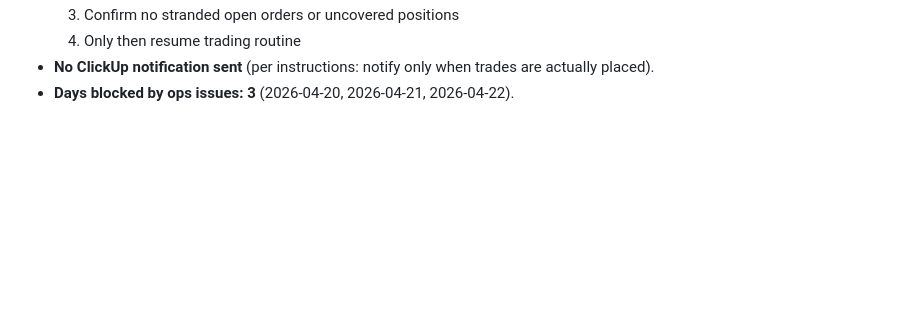
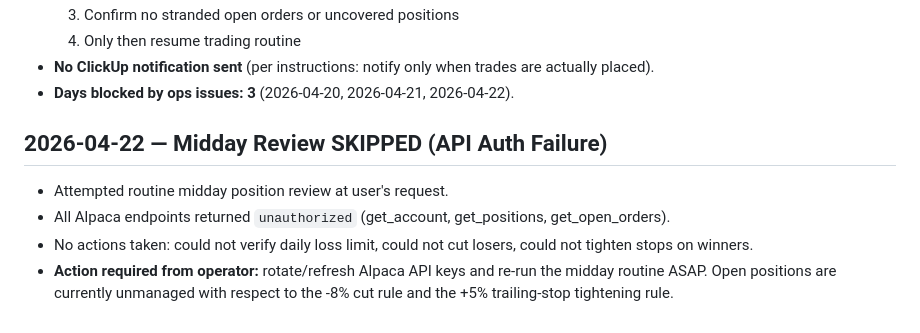
Before and after one commit to flynncest/tradingbot, a Markdown page: memory/trade_log.md, the part around the change. Rendered like a GitHub page; blank space fills up the shorter version.

Commit message:
midday: 2026-04-22

```diff
--- a/memory/trade_log.md
+++ b/memory/trade_log.md
@@ -101,3 +101,10 @@
   4. Only then resume trading routine
 - **No ClickUp notification sent** (per instructions: notify only when trades are actually placed).
 - **Days blocked by ops issues: 3** (2026-04-20, 2026-04-21, 2026-04-22).
+
+
+## 2026-04-22 — Midday Review SKIPPED (API Auth Failure)
+- Attempted routine midday position review at user's request.
+- All Alpaca endpoints returned `unauthorized` (get_account, get_positions, get_open_orders).
+- No actions taken: could not verify daily loss limit, could not cut losers, could not tighten stops on winners.
+- **Action required from operator:** rotate/refresh Alpaca API keys and re-run the midday routine ASAP. Open positions are currently unmanaged with respect to the -8% cut rule and the +5% trailing-stop tightening rule.
```
Also changed, not shown: memory/research_log.md (+4 -0 lines).
